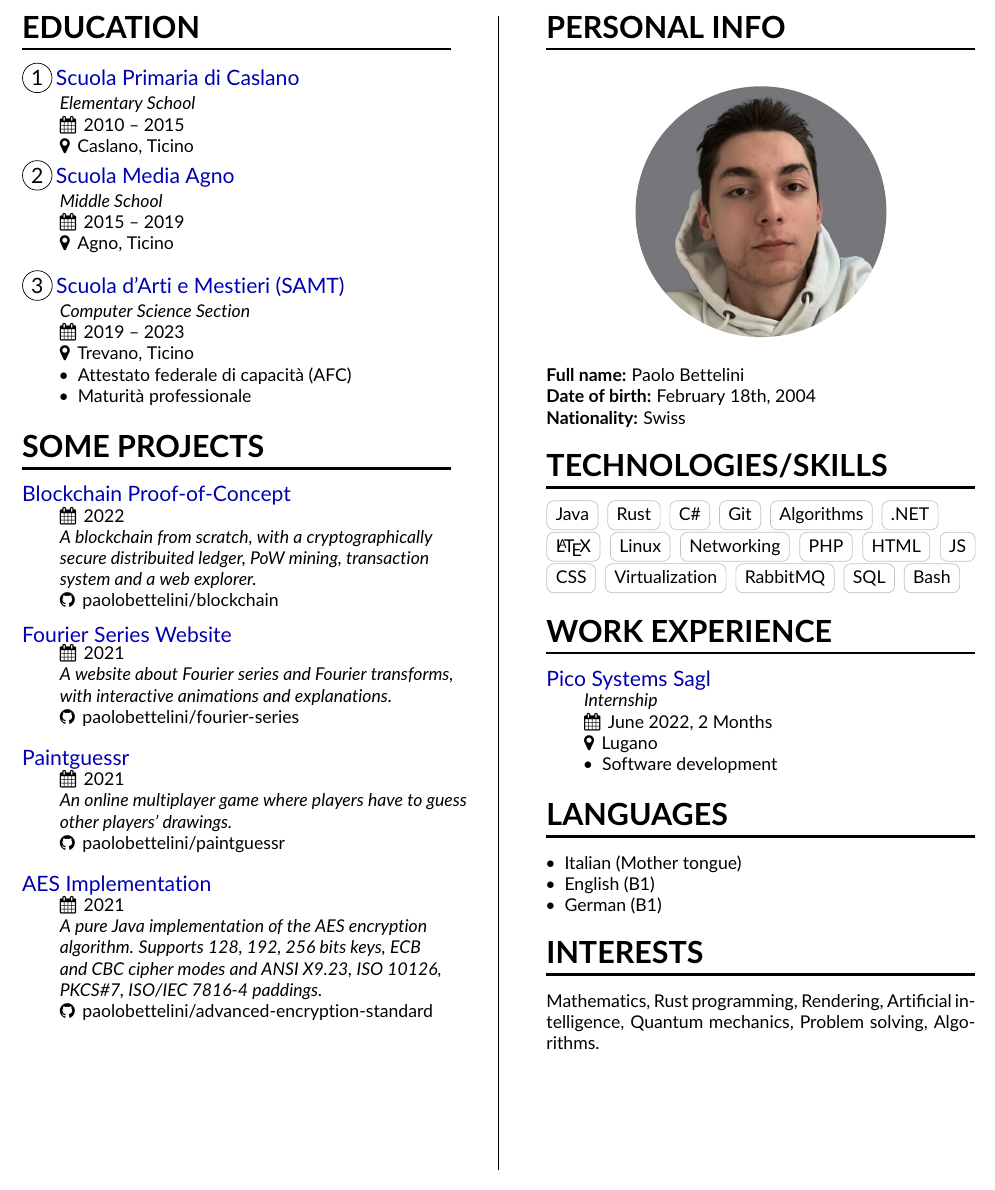
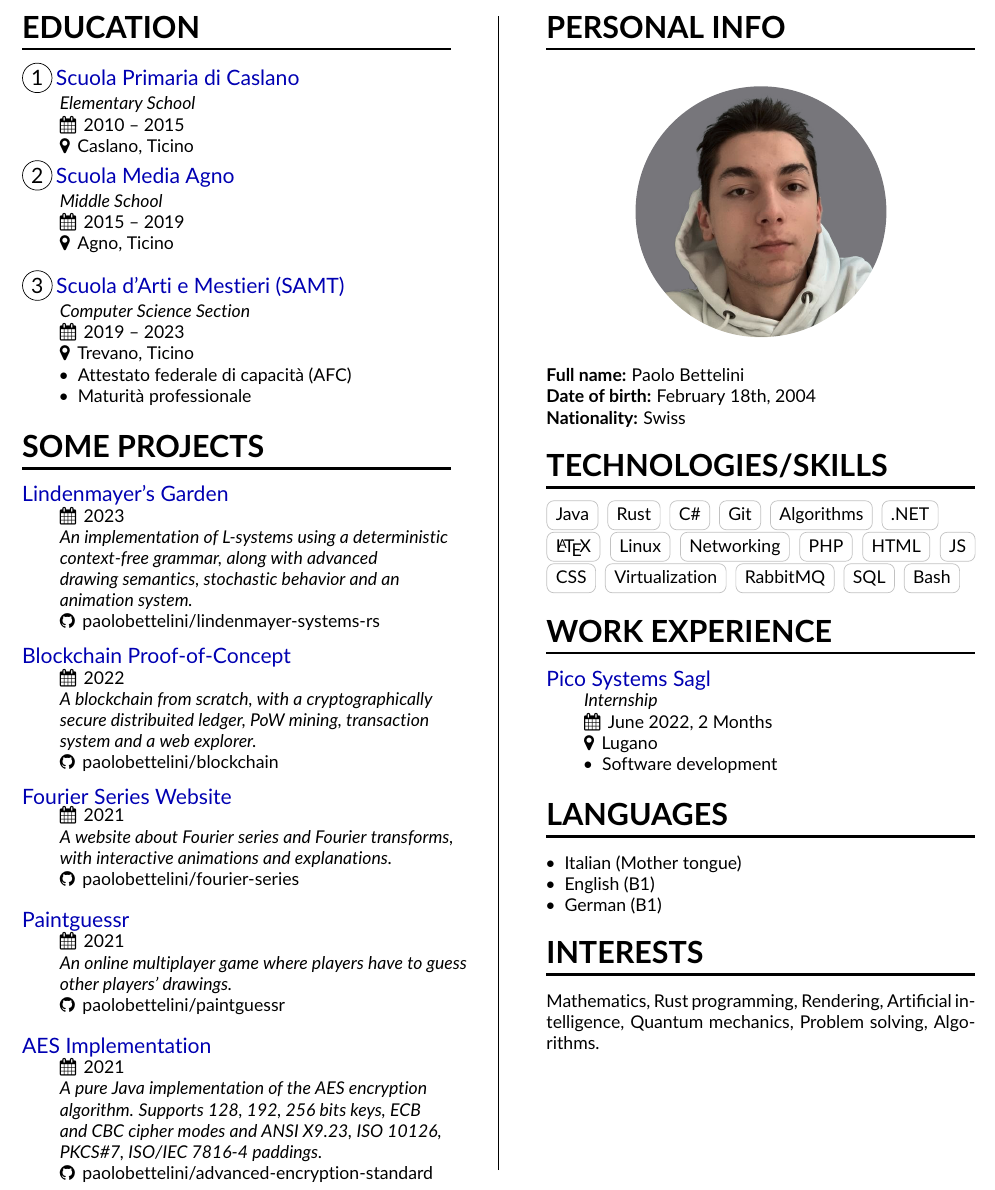
Before and after one commit to paolobettelini/CV, a LaTeX CV (resources/CV.tex): part of the page, cut so that both start at the same text. Compiled offline with pdfLaTeX.

Commit message:
Added project

```diff
--- a/resources/CV.tex
+++ b/resources/CV.tex
@@ -102,6 +102,16 @@
 \vspace{0.5cm}
 
 \svssec{Some Projects}
+
+{\large\color{accent}Lindenmayer's Garden}\par
+\makebox[0.75cm]{}\makecell[l]{%
+\faCalendar\, 2023 \\
+\textit{An implementation of L-systems using a deterministic} \\ \textit{context-free grammar, along with advanced} \\ \textit{drawing semantics, stochastic behavior and an} \\ \textit{animation system.} \\
+\faGithub\, \href{https://github.com/paolobettelini/lindenmayer-systems-rs}{paolobettelini/lindenmayer-systems-rs}
+}
+
+\vspace{0.25cm}
+
 {\large\color{accent}Blockchain Proof-of-Concept}\par
 \makebox[0.75cm]{}\makecell[l]{%
 \faCalendar\, 2022 \\
```
Also changed, not shown: CV.pdf.
